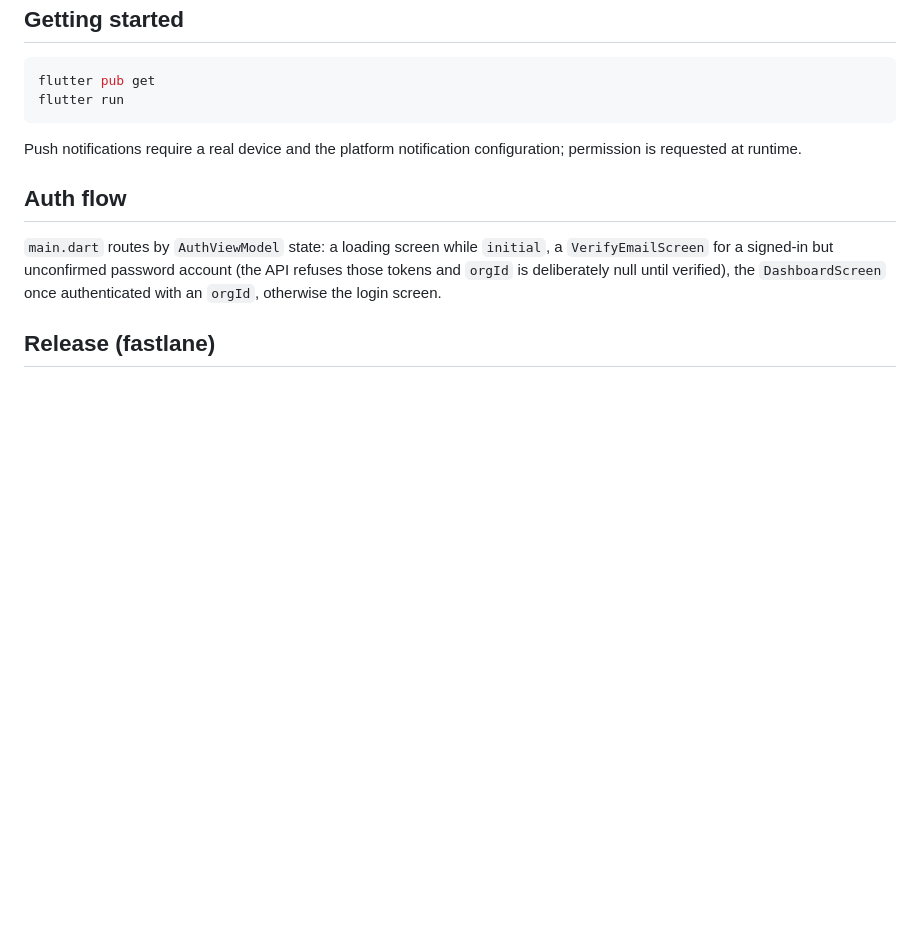
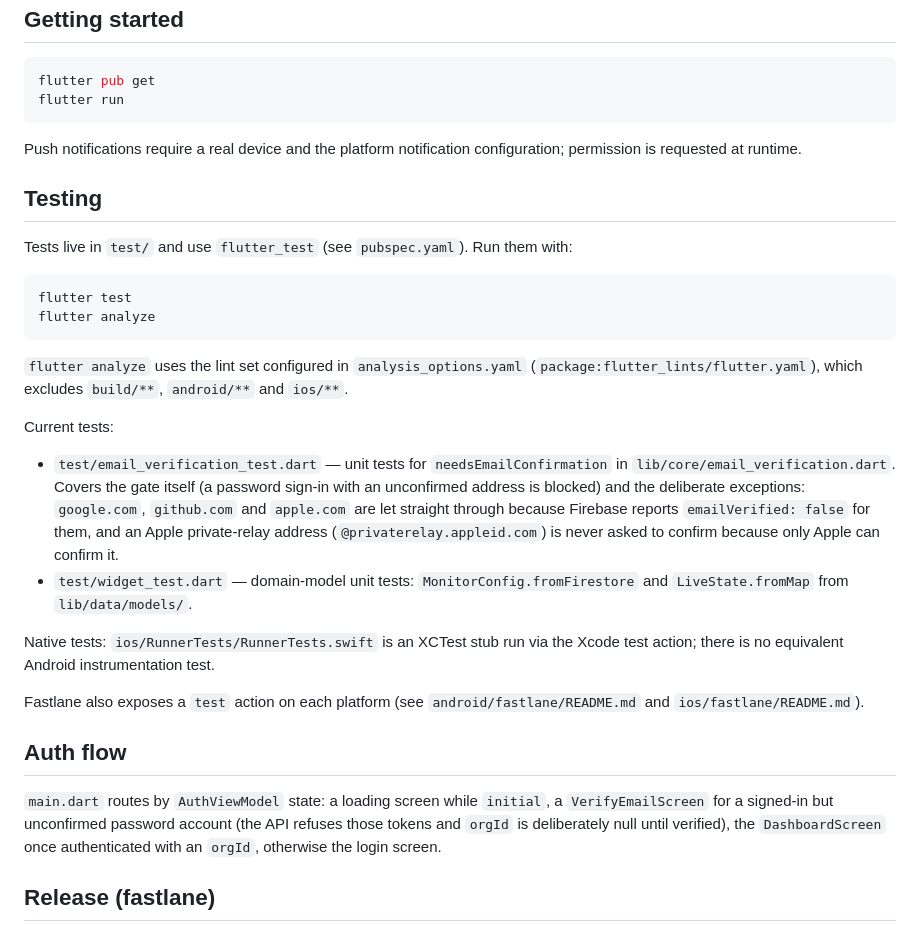
Before and after one commit to netfirms/uptimemonk, a Markdown page: mobile/README.md, the part around the change. GitHub-like rendering; blank space fills up the shorter version.

Commit message:
docs(mobile): add Testing section
Document flutter test / flutter analyze, the lint config in
analysis_options.yaml, the existing test files, and the native XCTest stub.

````diff
--- a/mobile/README.md
+++ b/mobile/README.md
@@ -75,6 +75,37 @@ flutter run
 Push notifications require a real device and the platform notification
 configuration; permission is requested at runtime.
 
+## Testing
+
+Tests live in `test/` and use `flutter_test` (see `pubspec.yaml`). Run them with:
+
+```sh
+flutter test
+flutter analyze
+```
+
+`flutter analyze` uses the lint set configured in `analysis_options.yaml`
+(`package:flutter_lints/flutter.yaml`), which excludes `build/**`, `android/**`
+and `ios/**`.
+
+Current tests:
+
+- `test/email_verification_test.dart` — unit tests for `needsEmailConfirmation`
+  in `lib/core/email_verification.dart`. Covers the gate itself (a password
+  sign-in with an unconfirmed address is blocked) and the deliberate
+  exceptions: `google.com`, `github.com` and `apple.com` are let straight
+  through because Firebase reports `emailVerified: false` for them, and an
+  Apple private-relay address (`@privaterelay.appleid.com`) is never asked to
+  confirm because only Apple can confirm it.
+- `test/widget_test.dart` — domain-model unit tests: `MonitorConfig.fromFirestore`
+  and `LiveState.fromMap` from `lib/data/models/`.
+
+Native tests: `ios/RunnerTests/RunnerTests.swift` is an XCTest stub run via the
+Xcode test action; there is no equivalent Android instrumentation test.
+
+Fastlane also exposes a `test` action on each platform (see
+`android/fastlane/README.md` and `ios/fastlane/README.md`).
+
 ## Auth flow
 
 `main.dart` routes by `AuthViewModel` state: a loading screen while `initial`, a
````
